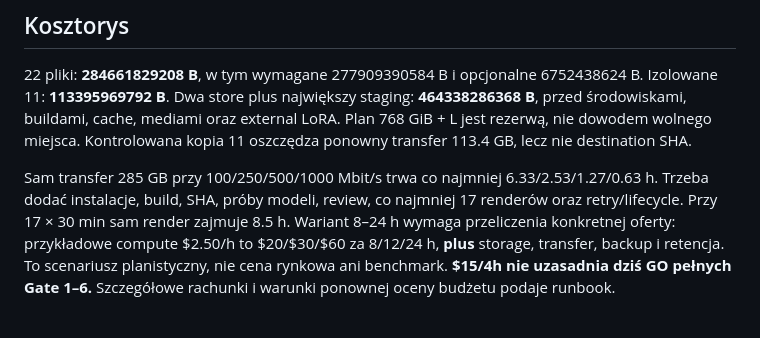
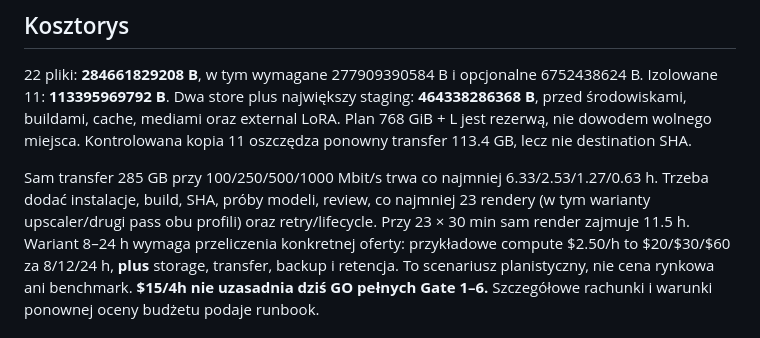
Before and after one commit to ziomalskit/ziomalskit, a Markdown page: docs/PRODUCTION_READINESS_2026-10-14.md, the part around the change. GitHub-like rendering.

```diff
--- a/docs/PRODUCTION_READINESS_2026-10-14.md
+++ b/docs/PRODUCTION_READINESS_2026-10-14.md
@@ -79,8 +79,9 @@ Kontrolowana kopia 11 oszczędza ponowny transfer 113.4 GB, lecz nie destination
 
 Sam transfer 285 GB przy 100/250/500/1000 Mbit/s trwa co najmniej
 6.33/2.53/1.27/0.63 h. Trzeba dodać instalacje, build, SHA, próby modeli,
-review, co najmniej 17 renderów oraz retry/lifecycle. Przy 17 × 30 min sam
-render zajmuje 8.5 h. Wariant 8–24 h wymaga przeliczenia konkretnej oferty:
+review, co najmniej 23 rendery (w tym warianty upscaler/drugi pass obu profili)
+oraz retry/lifecycle. Przy 23 × 30 min sam render zajmuje 11.5 h.
+Wariant 8–24 h wymaga przeliczenia konkretnej oferty:
 przykładowe compute $2.50/h to $20/$30/$60 za 8/12/24 h, **plus** storage,
 transfer, backup i retencja. To scenariusz planistyczny, nie cena rynkowa ani
 benchmark. **$15/4h nie uzasadnia dziś GO pełnych Gate 1–6.** Szczegółowe
```
Also changed, not shown: docs/GPU_PRODUCTION_SESSION.md (+37 -3 lines).
